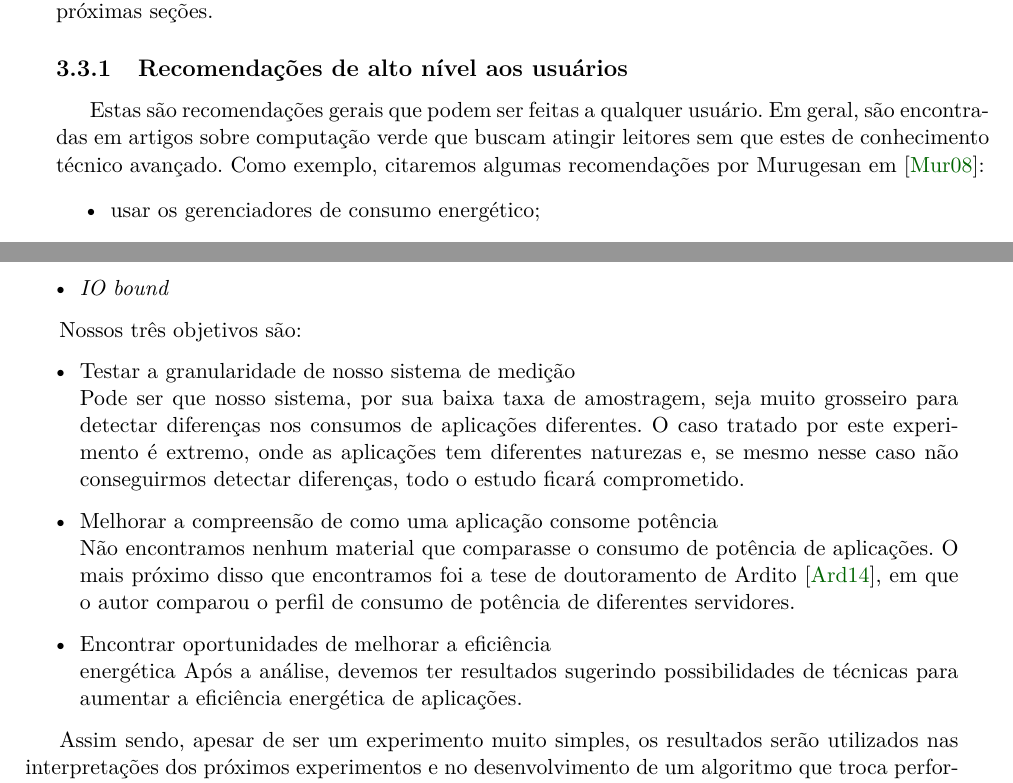
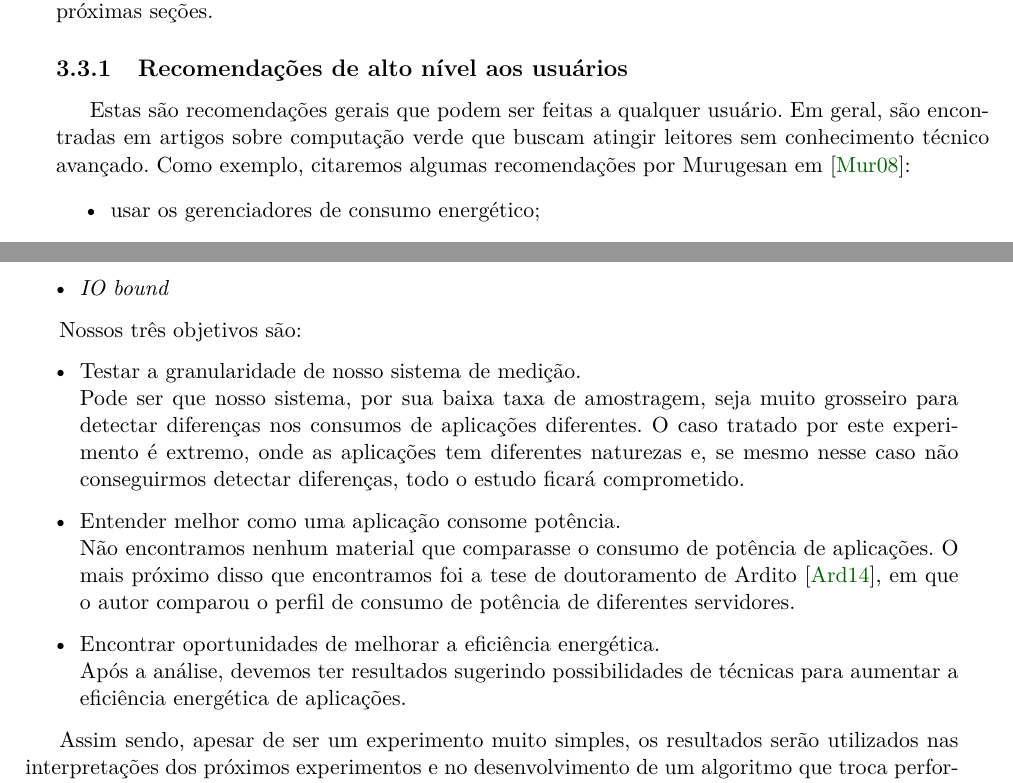
Before and after one commit to thalespaiva/mac0499, a LaTeX book (monografia/src/monografia.tex, which reads monografia/src/cap-eficiencia_energetica.tex, monografia/src/cap-experimentos.tex): two parts of pages 18 and 25 of 42, joined at a grey line, cut so that both start at the same text. Compiled offline with pdfLaTeX.

Commit message:
Pequenas correções.

```diff
--- a/monografia/src/cap-eficiencia_energetica.tex
+++ b/monografia/src/cap-eficiencia_energetica.tex
@@ -136,7 +136,7 @@ Conforme as técnicas nas camadas de \emph{hardware} e sistema operacional foram
 
 \subsection{Recomendações de alto nível aos usuários}
 
-Estas são recomendações gerais que podem ser feitas a qualquer usuário. Em geral, são encontradas em artigos sobre computação verde que buscam atingir leitores sem que estes de conhecimento técnico avançado. Como exemplo, citaremos algumas recomendações por Murugesan em \cite{murugesan2008harnessing}:
+Estas são recomendações gerais que podem ser feitas a qualquer usuário. Em geral, são encontradas em artigos sobre computação verde que buscam atingir leitores sem conhecimento técnico avançado. Como exemplo, citaremos algumas recomendações por Murugesan em \cite{murugesan2008harnessing}:
 \begin{itemize}
     \item usar os gerenciadores de consumo energético;
     \item desligar o sistema quando não estiver sendo utilizado;
--- a/monografia/src/cap-experimentos.tex
+++ b/monografia/src/cap-experimentos.tex
@@ -28,13 +28,13 @@ Queremos explorar o consumo de potência implicado pela execução de uma aplica
 Nossos três objetivos são:
 
 \begin{itemize}
-  \item Testar a granularidade de nosso sistema de medição \\
+  \item Testar a granularidade de nosso sistema de medição. \\
     Pode ser que nosso sistema, por sua baixa taxa de amostragem, seja muito grosseiro para detectar diferenças nos consumos de aplicações diferentes. O caso tratado por este experimento é extremo, onde as aplicações tem diferentes naturezas e, se mesmo nesse caso não conseguirmos detectar diferenças, todo o estudo ficará comprometido.
 
-  \item Melhorar a compreensão de como uma aplicação consome potência \\
+  \item Entender melhor como uma aplicação consome potência. \\
     Não encontramos nenhum material que comparasse o consumo de potência de aplicações. O mais próximo disso que encontramos foi a tese de doutoramento de Ardito \cite{ardito2014energy}, em que o autor comparou o perfil de consumo de potência de diferentes servidores.
 
-  \item Encontrar oportunidades de melhorar a eficiência  \\energética
+  \item Encontrar oportunidades de melhorar a eficiência energética. \\
     Após a análise, devemos ter resultados sugerindo possibilidades de técnicas para aumentar a eficiência energética de aplicações.
 \end{itemize}
 
```
